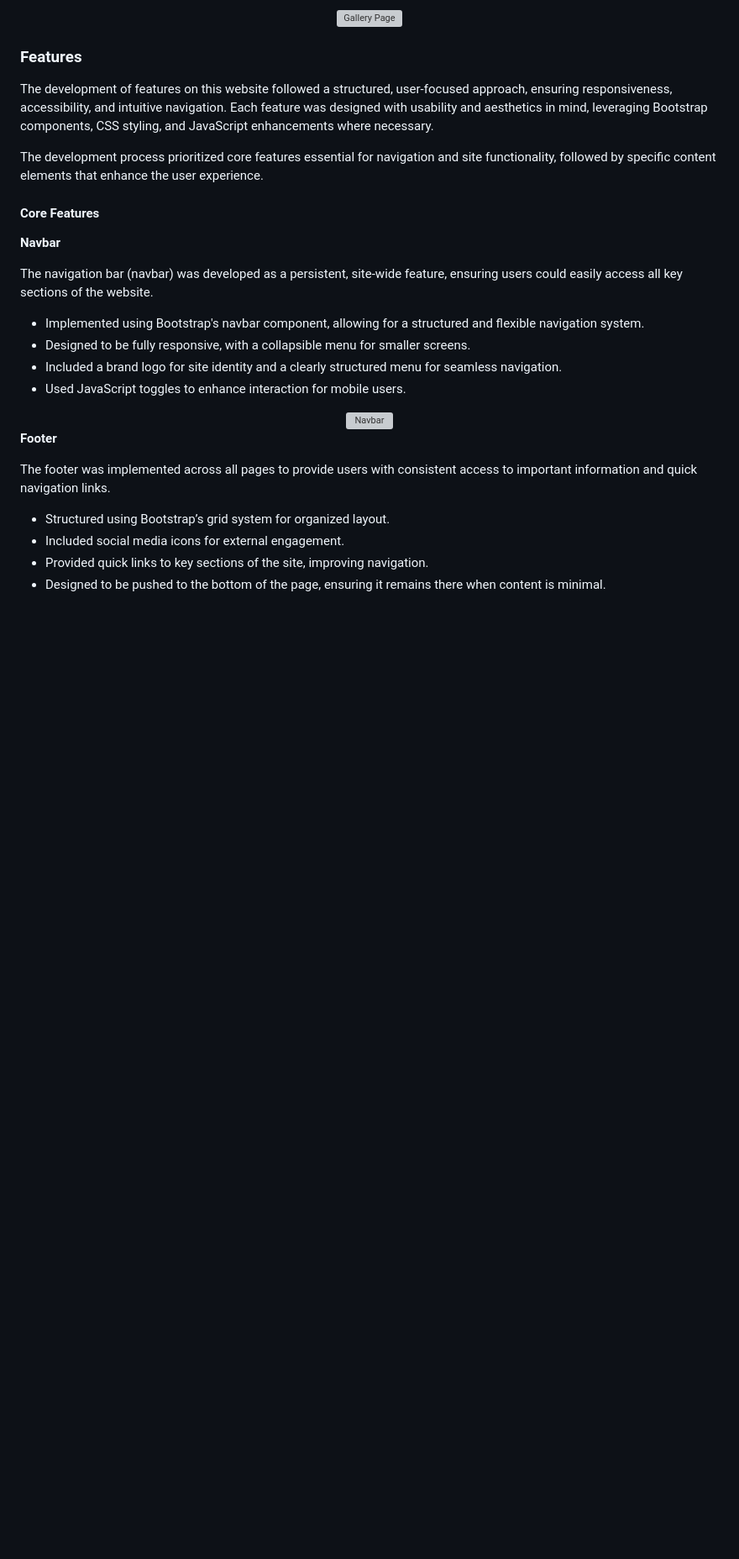
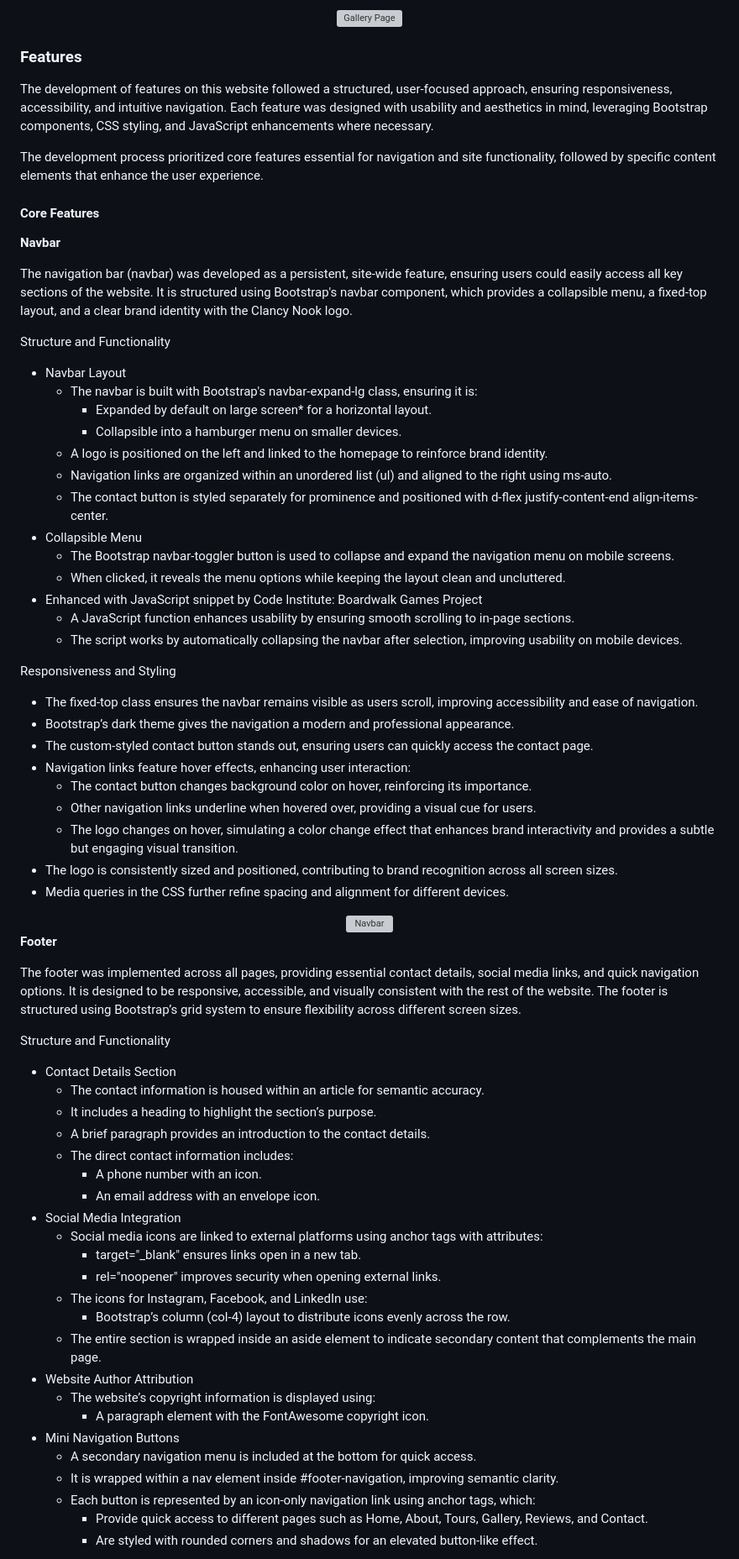
Before and after one commit to TeseoLou/clancy-nook-walking-tours, a Markdown page: README.md, the part around one of its changes. Shown at 84% size. Drawn GitHub-style; blank space fills up the shorter version; grey boxes are pictures that could not be loaded.

Commit message:
rewrite core features section of README

```diff
--- a/README.md
+++ b/README.md
@@ -1526,12 +1526,33 @@ The development process prioritized core features essential for navigation and s
 #### **Core Features**
 **Navbar**
 
-The navigation bar (navbar) was developed as a persistent, site-wide feature, ensuring users could easily access all key sections of the website.
-
-- Implemented using Bootstrap's navbar component, allowing for a structured and flexible navigation system.
-- Designed to be fully responsive, with a collapsible menu for smaller screens.
-- Included a brand logo for site identity and a clearly structured menu for seamless navigation.
-- Used JavaScript toggles to enhance interaction for mobile users.
+The navigation bar (navbar) was developed as a persistent, site-wide feature, ensuring users could easily access all key sections of the website. It is structured using Bootstrap's navbar component, which provides a collapsible menu, a fixed-top layout, and a clear brand identity with the Clancy Nook logo.
+
+Structure and Functionality
+- Navbar Layout
+   - The navbar is built with Bootstrap's navbar-expand-lg class, ensuring it is:
+     - Expanded by default on large screen* for a horizontal layout.
+     - Collapsible into a hamburger menu on smaller devices.
+   - A logo is positioned on the left and linked to the homepage to reinforce brand identity.
+   - Navigation links are organized within an unordered list (ul) and aligned to the right using ms-auto.
+   - The contact button is styled separately for prominence and positioned with d-flex justify-content-end align-items-center.
+- Collapsible Menu
+   - The Bootstrap navbar-toggler button is used to collapse and expand the navigation menu on mobile screens.
+   - When clicked, it reveals the menu options while keeping the layout clean and uncluttered.
+- Enhanced with JavaScript snippet by Code Institute: Boardwalk Games Project
+   - A JavaScript function enhances usability by ensuring smooth scrolling to in-page sections.
+   - The script works by automatically collapsing the navbar after selection, improving usability on mobile devices.
+
+Responsiveness and Styling
+- The fixed-top class ensures the navbar remains visible as users scroll, improving accessibility and ease of navigation.
+- Bootstrap’s dark theme gives the navigation a modern and professional appearance.
+- The custom-styled contact button stands out, ensuring users can quickly access the contact page.
+- Navigation links feature hover effects, enhancing user interaction:
+   - The contact button changes background color on hover, reinforcing its importance.
+   - Other navigation links underline when hovered over, providing a visual cue for users.
+   - The logo changes on hover, simulating a color change effect that enhances brand interactivity and provides a subtle but engaging visual transition.
+- The logo is consistently sized and positioned, contributing to brand recognition across all screen sizes.
+- Media queries in the CSS further refine spacing and alignment for different devices.
 
 <div align="center">
    <img src="docs/images/core-feature-navbar.webp" alt="Navbar" width="300">
@@ -1539,9 +1560,30 @@ The navigation bar (navbar) was developed as a persistent, site-wide feature, en
 
 **Footer**
 
-The footer was implemented across all pages to provide users with consistent access to important information and quick navigation links.
-
-- Structured using Bootstrap’s grid system for organized layout.
-- Included social media icons for external engagement.
-- Provided quick links to key sections of the site, improving navigation.
-- Designed to be pushed to the bottom of the page, ensuring it remains there when content is minimal.
+The footer was implemented across all pages, providing essential contact details, social media links, and quick navigation options. It is designed to be responsive, accessible, and visually consistent with the rest of the website. The footer is structured using Bootstrap’s grid system to ensure flexibility across different screen sizes.
+
+Structure and Functionality
+- Contact Details Section
+  - The contact information is housed within an article for semantic accuracy.
+  - It includes a heading to highlight the section’s purpose.
+  - A brief paragraph provides an introduction to the contact details.
+  - The direct contact information includes:
+    - A phone number with an icon.
+    - An email address with an envelope icon.
+- Social Media Integration
+  - Social media icons are linked to external platforms using anchor tags with attributes:
+    - target="_blank" ensures links open in a new tab.
+    - rel="noopener" improves security when opening external links.
+  - The icons for Instagram, Facebook, and LinkedIn use:
+    - Bootstrap’s column (col-4) layout to distribute icons evenly across the row.
+  - The entire section is wrapped inside an aside element to indicate secondary content that complements the main page.
+- Website Author Attribution
+  - The website’s copyright information is displayed using:
+    - A paragraph element with the FontAwesome copyright icon.
+- Mini Navigation Buttons
+  - A secondary navigation menu is included at the bottom for quick access.
+  - It is wrapped within a nav element inside #footer-navigation, improving semantic clarity.
+  - Each button is represented by an icon-only navigation link using anchor tags, which:
+    - Provide quick access to different pages such as Home, About, Tours, Gallery, Reviews, and Contact.
+    - Are styled with rounded corners and shadows for an elevated button-like effect.
+
```
Also changed, not shown: other parts of README.md (+9 -0 lines).
